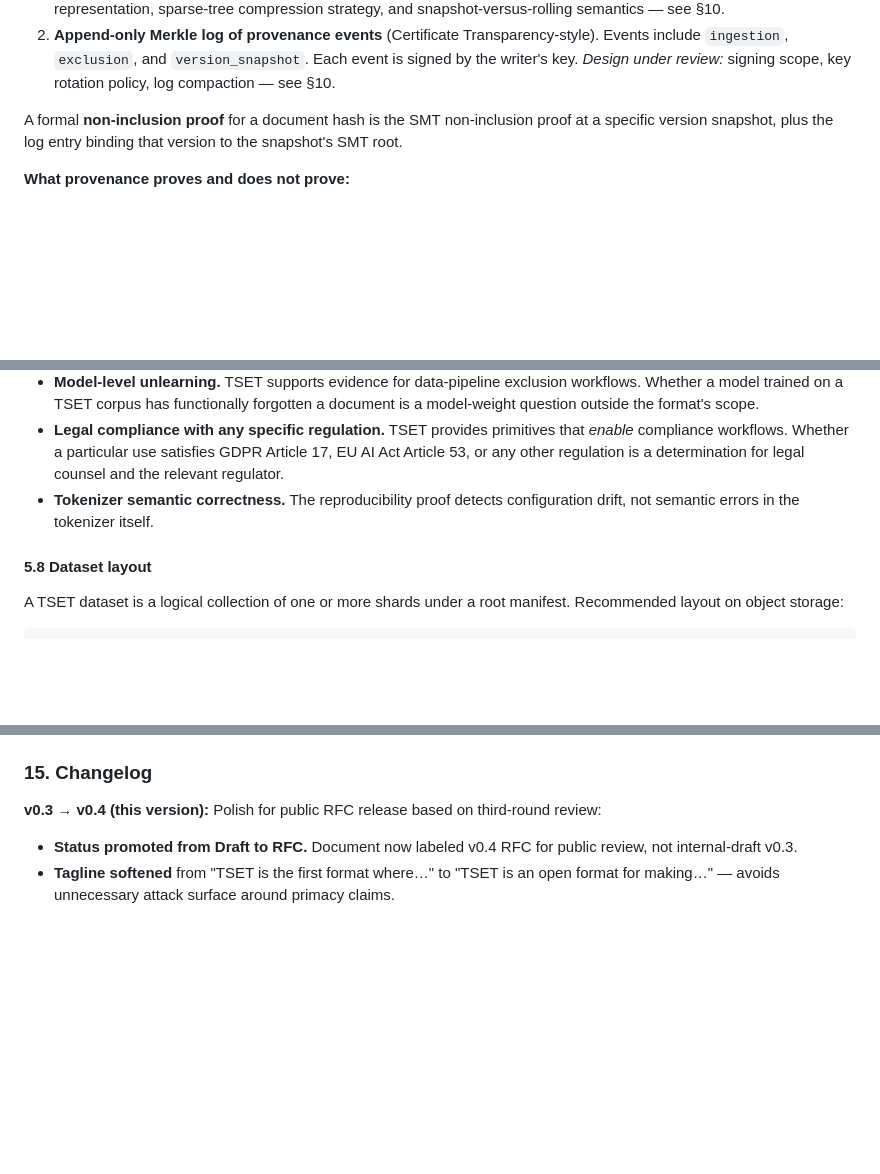
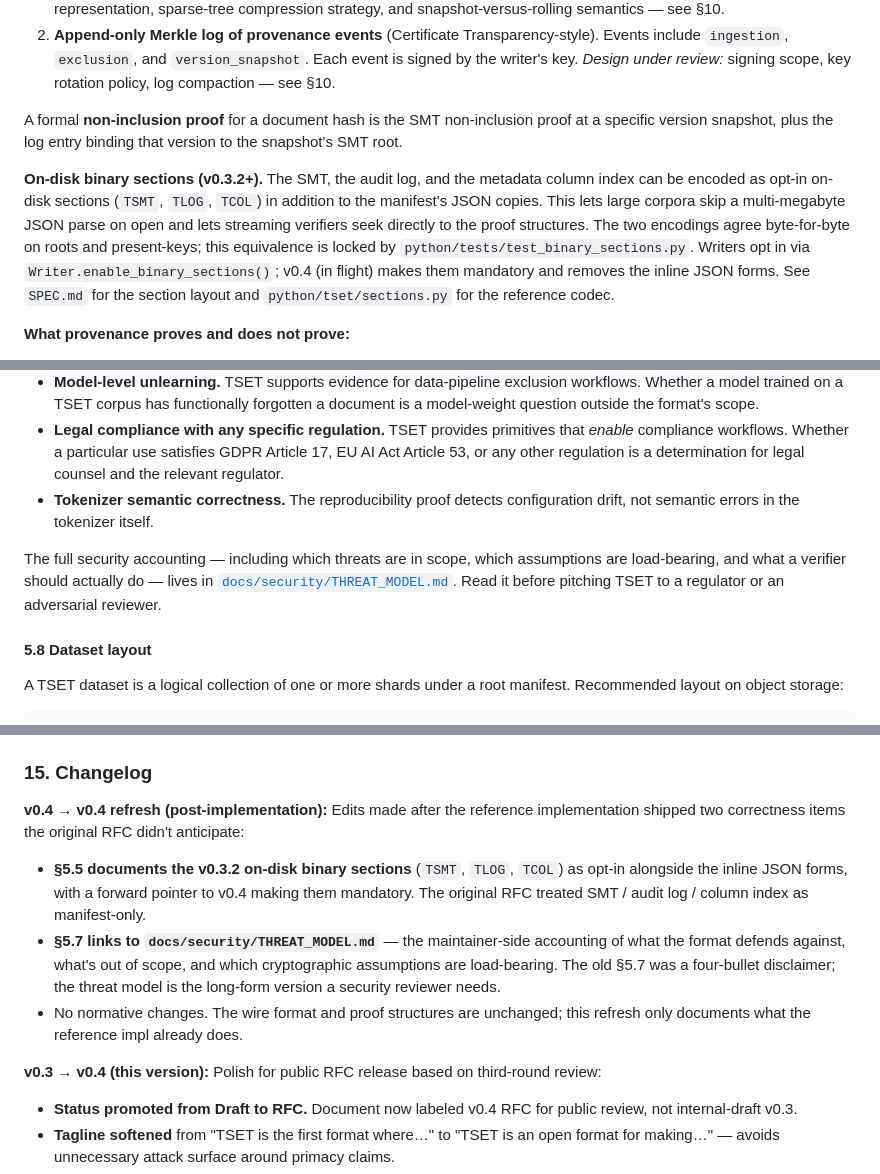
Before and after one commit to humancto/tset, a Markdown page: RFC.md, 3 parts joined by grey strips. Rendered like a GitHub page; blank space fills up the shorter version.

Commit message:
docs(rfc): refresh §5.5 + §5.7 to track shipped reference impl
Two updates after the implementation outran the RFC:

- §5.5 documents the v0.3.2 on-disk binary sections (TSMT/TLOG/TCOL)
  as opt-in, with a forward pointer to v0.4 making them mandatory.
- §5.7 links to the new docs/security/THREAT_MODEL.md, which is the
  long-form accounting the four-bullet disclaimer was always a stub
  for.

No normative changes — wire format and proof structures unchanged.

```diff
--- a/RFC.md
+++ b/RFC.md
@@ -270,6 +270,8 @@ Readers expose a `WeightedSampler` that respects these weights without requiring
 
 A formal **non-inclusion proof** for a document hash is the SMT non-inclusion proof at a specific version snapshot, plus the log entry binding that version to the snapshot's SMT root.
 
+**On-disk binary sections (v0.3.2+).** The SMT, the audit log, and the metadata column index can be encoded as opt-in on-disk sections (`TSMT`, `TLOG`, `TCOL`) in addition to the manifest's JSON copies. This lets large corpora skip a multi-megabyte JSON parse on open and lets streaming verifiers seek directly to the proof structures. The two encodings agree byte-for-byte on roots and present-keys; this equivalence is locked by `python/tests/test_binary_sections.py`. Writers opt in via `Writer.enable_binary_sections()`; v0.4 (in flight) makes them mandatory and removes the inline JSON forms. See `SPEC.md` for the section layout and `python/tset/sections.py` for the reference codec.
+
 **What provenance proves and does not prove:**
 
 - ✅ A specific document hash *is* or *is not* present in a specific snapshot of the corpus (SMT)
@@ -297,6 +299,8 @@ To protect against misuse and overreach in compliance contexts, the spec explici
 - **Model-level unlearning.** TSET supports evidence for data-pipeline exclusion workflows. Whether a model trained on a TSET corpus has functionally forgotten a document is a model-weight question outside the format's scope.
 - **Legal compliance with any specific regulation.** TSET provides primitives that *enable* compliance workflows. Whether a particular use satisfies GDPR Article 17, EU AI Act Article 53, or any other regulation is a determination for legal counsel and the relevant regulator.
 - **Tokenizer semantic correctness.** The reproducibility proof detects configuration drift, not semantic errors in the tokenizer itself.
+
+The full security accounting — including which threats are in scope, which assumptions are load-bearing, and what a verifier should actually do — lives in [`docs/security/THREAT_MODEL.md`](docs/security/THREAT_MODEL.md). Read it before pitching TSET to a regulator or an adversarial reviewer.
 
 #### 5.8 Dataset layout
 
@@ -609,6 +613,23 @@ Items the author specifically wants critique on in the next round:
 
 ### 15. Changelog
 
+**v0.4 → v0.4 refresh (post-implementation):** Edits made after the
+reference implementation shipped two correctness items the original
+RFC didn't anticipate:
+
+- **§5.5 documents the v0.3.2 on-disk binary sections** (`TSMT`, `TLOG`,
+  `TCOL`) as opt-in alongside the inline JSON forms, with a forward
+  pointer to v0.4 making them mandatory. The original RFC treated SMT
+  / audit log / column index as manifest-only.
+- **§5.7 links to `docs/security/THREAT_MODEL.md`** — the maintainer-side
+  accounting of what the format defends against, what's out of scope,
+  and which cryptographic assumptions are load-bearing. The old §5.7
+  was a four-bullet disclaimer; the threat model is the long-form
+  version a security reviewer needs.
+- No normative changes. The wire format and proof structures are
+  unchanged; this refresh only documents what the reference impl
+  already does.
+
 **v0.3 → v0.4 (this version):** Polish for public RFC release based on third-round review:
 
 - **Status promoted from Draft to RFC.** Document now labeled v0.4 RFC for public review, not internal-draft v0.3.
```
